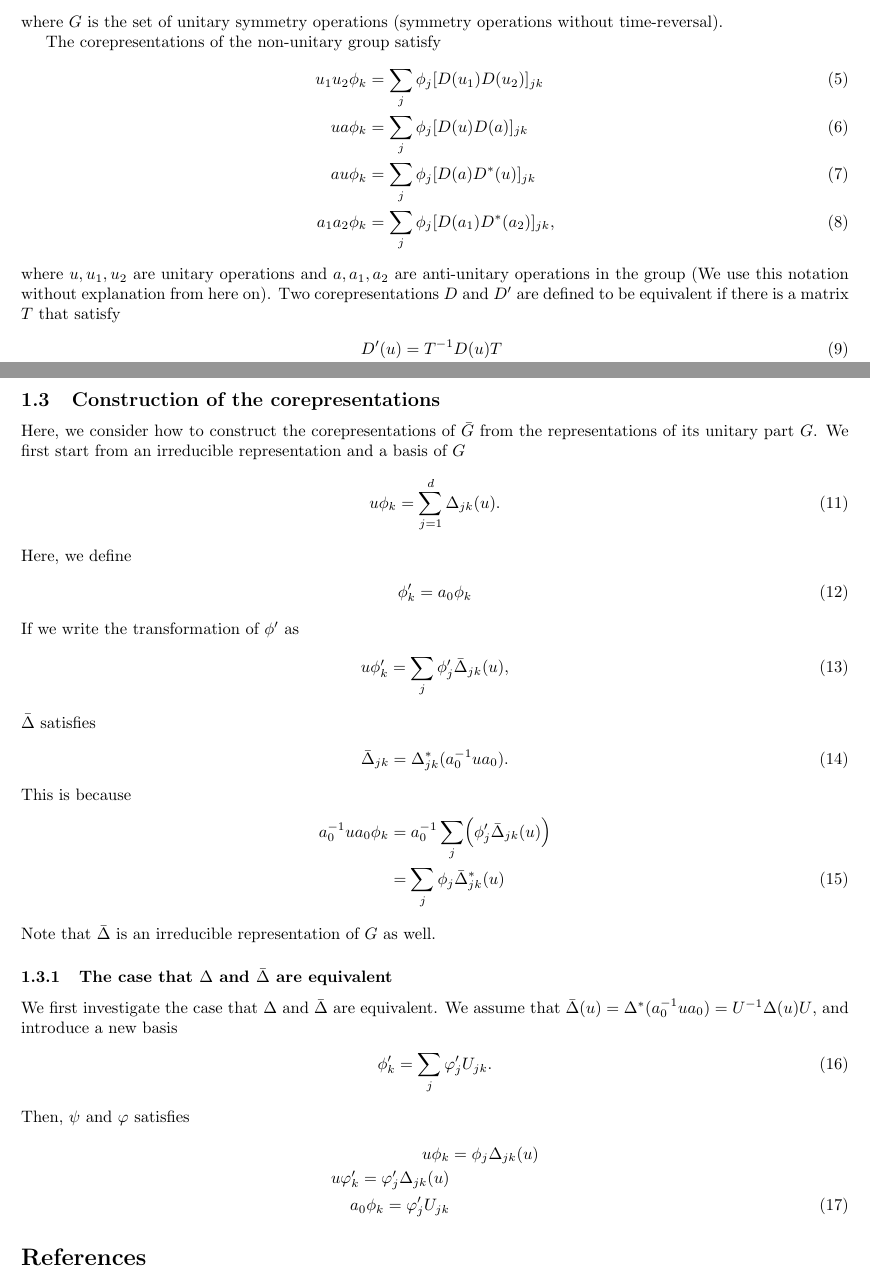
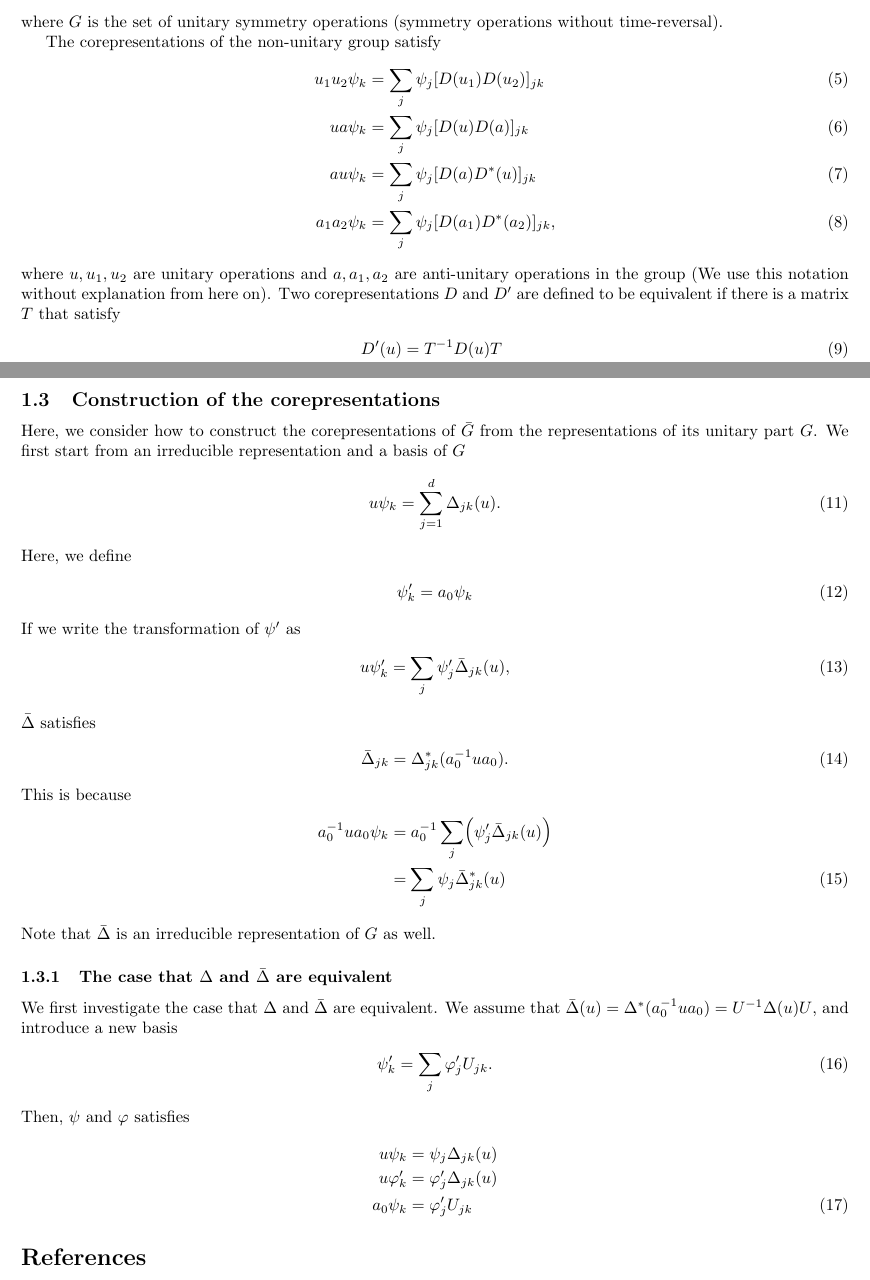
Before and after one commit to r-masuki/cms_notes, a LaTeX document (Symmetry/Symmetry.tex): two parts of pages 1 and 2 of 2, joined at a grey line, cut so that both start at the same text. Compiled offline with pdfLaTeX.

Commit message:
Minor change of notation.

```diff
--- a/Symmetry/Symmetry.tex
+++ b/Symmetry/Symmetry.tex
@@ -52,16 +52,16 @@ where $G$ is the set of unitary symmetry operations (symmetry operations without
 
 The corepresentations of the non-unitary group satisfy
 \begin{align}
-  u_1 u_2 \phi_k &= \sum_j \phi_j [D(u_1) D(u_2)]_{jk}
+  u_1 u_2 \psi_k &= \sum_j \psi_j [D(u_1) D(u_2)]_{jk}
   \label{eq:corepresentation_u1u2}
   \\
-  u a \phi_k &= \sum_j \phi_j [D(u) D(a)]_{jk}
+  u a \psi_k &= \sum_j \psi_j [D(u) D(a)]_{jk}
   \label{eq:corepresentation_ua}
   \\
-  au \phi_k &= \sum_j \phi_j [D(a) D^*(u)]_{jk}
+  au \psi_k &= \sum_j \psi_j [D(a) D^*(u)]_{jk}
   \label{eq:corepresentation_au}
   \\
-  a_1 a_2 \phi_k &= \sum_j \phi_j [D(a_1) D^*(a_2)]_{jk},
+  a_1 a_2 \psi_k &= \sum_j \psi_j [D(a_1) D^*(a_2)]_{jk},
   \label{eq:corepresentation_a1a2}
 \end{align}
 where $u, u_1, u_2$ are unitary operations and $a, a_1, a_2$ are anti-unitary operations in the group (We use this notation without explanation from here on).
@@ -79,15 +79,15 @@ Note that the relation Eqs. (\ref{eq:corepresentation_u1u2}) to (\ref{eq:corepre
 Here, we consider how to construct the corepresentations of $\bar{G}$ from the representations of its unitary part $G$.
 We first start from an irreducible representation and a basis of $G$
 \begin{align}
-  u \phi_k = \sum_{j = 1}^d \Delta_{jk}(u).
+  u \psi_k = \sum_{j = 1}^d \Delta_{jk}(u).
 \end{align}
 Here, we define
 \begin{align}
-  \phi'_k = a_0 \phi_k
+  \psi'_k = a_0 \psi_k
 \end{align}
-If we write the transformation of $\phi'$ as
+If we write the transformation of $\psi'$ as
 \begin{align}
-  u \phi'_k = \sum_j \phi'_j \bar{\Delta}_{jk}(u),
+  u \psi'_k = \sum_j \psi'_j \bar{\Delta}_{jk}(u),
 \end{align}
 $\bar{\Delta}$ satisfies
 \begin{align}
@@ -95,16 +95,16 @@ $\bar{\Delta}$ satisfies
 \end{align}
 This is because
 \begin{align}
-  a_0^{-1} u a_0 \phi_k
+  a_0^{-1} u a_0 \psi_k
   &=
   a_0^{-1}
   \sum_j
   \Bigl(
-    \phi'_j \bar{\Delta}_{jk}(u)
+    \psi'_j \bar{\Delta}_{jk}(u)
   \Bigr)
   \nonumber
   \\&=
-  \sum_j \phi_j \bar{\Delta}^*_{jk}(u)
+  \sum_j \psi_j \bar{\Delta}^*_{jk}(u)
 \end{align}
 Note that $\bar{\Delta}$ is an irreducible representation of $G$ as well.
 
@@ -112,17 +112,17 @@ Note that $\bar{\Delta}$ is an irreducible representation of $G$ as well.
 We first investigate the case that $\Delta$ and $\bar{\Delta}$ are equivalent.
 We assume that $\bar{\Delta}(u) = \Delta^*(a_0^{-1} u a_0) = U^{-1} \Delta(u) U$, and introduce a new basis
 \begin{align}
-  \phi'_k = \sum_j \varphi'_j U_{jk}.
+  \psi'_k = \sum_j \varphi'_j U_{jk}.
 \end{align}
 Then, $\psi$ and $\varphi$ satisfies
 \begin{align}
-  u \phi_k &= \phi_j \Delta_{jk} (u)
+  u \psi_k &= \psi_j \Delta_{jk} (u)
   \nonumber
   \\
-  u \varphi'_k = \varphi'_j \Delta_{jk}(u)
+  u \varphi'_k &= \varphi'_j \Delta_{jk}(u)
   \nonumber
   \\
-  a_0 \phi_k = \varphi'_j U_{jk}
+  a_0 \psi_k &= \varphi'_j U_{jk}
 \end{align}
 
 
```
